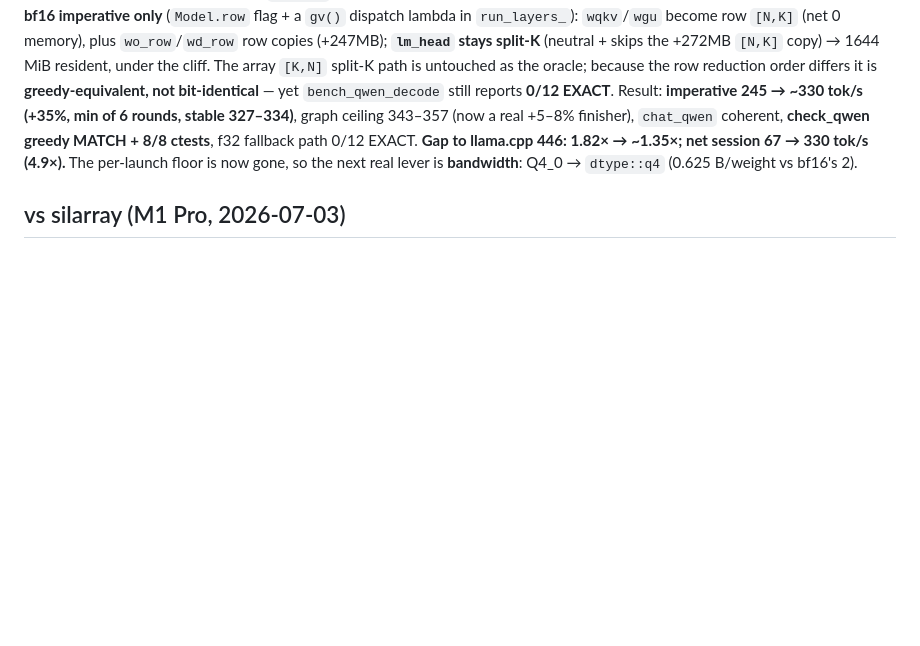
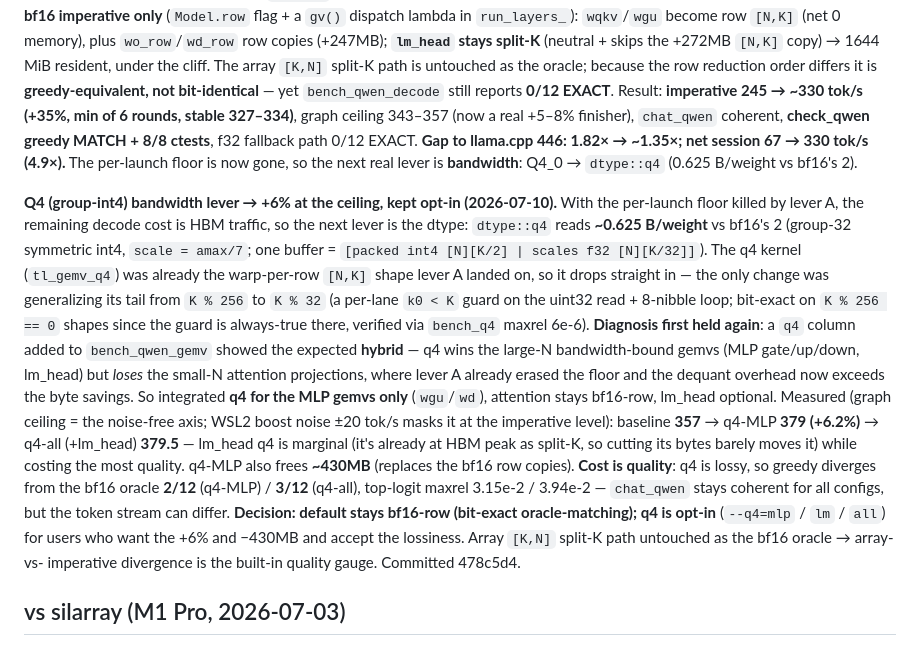
Before and after one commit to yhirose/cpp-tensorlib, a Markdown page: docs/performance-notes.md, the part around the change. GitHub-like rendering; blank space fills up the shorter version.

Commit message:
docs: Q4 (group-int4) bandwidth lever notes — +6% at ceiling, kept opt-in
The floor is gone (lever A), so the remaining decode cost is HBM traffic →
dtype::q4 reads ~0.625 B/wt vs bf16's 2. Reused the warp-per-row [N,K] q4
kernel; bench_qwen_gemv showed the hybrid (q4 wins large-N MLP/lm_head, loses
small-N attn proj). Integrated q4 MLP only: graph ceiling 357 → 379 (+6.2%),
frees ~430MB, greedy diverges 2/12 from the bf16 oracle. Default stays bf16-row
(bit-exact, 330 tok/s); q4 is opt-in (--q4=mlp/lm/all).

Co-Authored-By: Claude Opus 4.8 (1M context) <noreply@anthropic.com>

```diff
--- a/docs/performance-notes.md
+++ b/docs/performance-notes.md
@@ -852,6 +852,32 @@ f32 fallback path 0/12 EXACT. **Gap to llama.cpp 446: 1.82× → ~1.35×; net se
 67 → 330 tok/s (4.9×).** The per-launch floor is now gone, so the next real lever
 is **bandwidth**: Q4_0 → `dtype::q4` (0.625 B/weight vs bf16's 2).
 
+**Q4 (group-int4) bandwidth lever → +6% at the ceiling, kept opt-in (2026-07-10).**
+With the per-launch floor killed by lever A, the remaining decode cost is HBM
+traffic, so the next lever is the dtype: `dtype::q4` reads **~0.625 B/weight** vs
+bf16's 2 (group-32 symmetric int4, `scale = amax/7`; one buffer = `[packed int4
+[N][K/2] | scales f32 [N][K/32]]`). The q4 kernel (`tl_gemv_q4`) was already the
+warp-per-row `[N,K]` shape lever A landed on, so it drops straight in — the only
+change was generalizing its tail from `K % 256` to `K % 32` (a per-lane `k0 < K`
+guard on the uint32 read + 8-nibble loop; bit-exact on `K % 256 == 0` shapes since
+the guard is always-true there, verified via `bench_q4` maxrel 6e-6). **Diagnosis
+first held again**: a `q4` column added to `bench_qwen_gemv` showed the expected
+**hybrid** — q4 wins the large-N bandwidth-bound gemvs (MLP gate/up/down, lm_head)
+but *loses* the small-N attention projections, where lever A already erased the
+floor and the dequant overhead now exceeds the byte savings. So integrated **q4 for
+the MLP gemvs only** (`wgu`/`wd`), attention stays bf16-row, lm_head optional.
+Measured (graph ceiling = the noise-free axis; WSL2 boost noise ±20 tok/s masks it
+at the imperative level): baseline **357** → q4-MLP **379 (+6.2%)** → q4-all (+lm_head)
+**379.5** — lm_head q4 is marginal (it's already at HBM peak as split-K, so cutting
+its bytes barely moves it) while costing the most quality. q4-MLP also frees **~430MB**
+(replaces the bf16 row copies). **Cost is quality**: q4 is lossy, so greedy diverges
+from the bf16 oracle **2/12** (q4-MLP) / **3/12** (q4-all), top-logit maxrel 3.15e-2 /
+3.94e-2 — `chat_qwen` stays coherent for all configs, but the token stream can
+differ. **Decision: default stays bf16-row (bit-exact oracle-matching); q4 is
+opt-in** (`--q4=mlp` / `lm` / `all`) for users who want the +6% and −430MB and accept
+the lossiness. Array `[K,N]` split-K path untouched as the bf16 oracle → array-vs-
+imperative divergence is the built-in quality gauge. Committed 478c5d4.
+
 ## vs silarray (M1 Pro, 2026-07-03)
 
 Head-to-head with the predecessor across cpu/gpu/auto. Two separate
```
